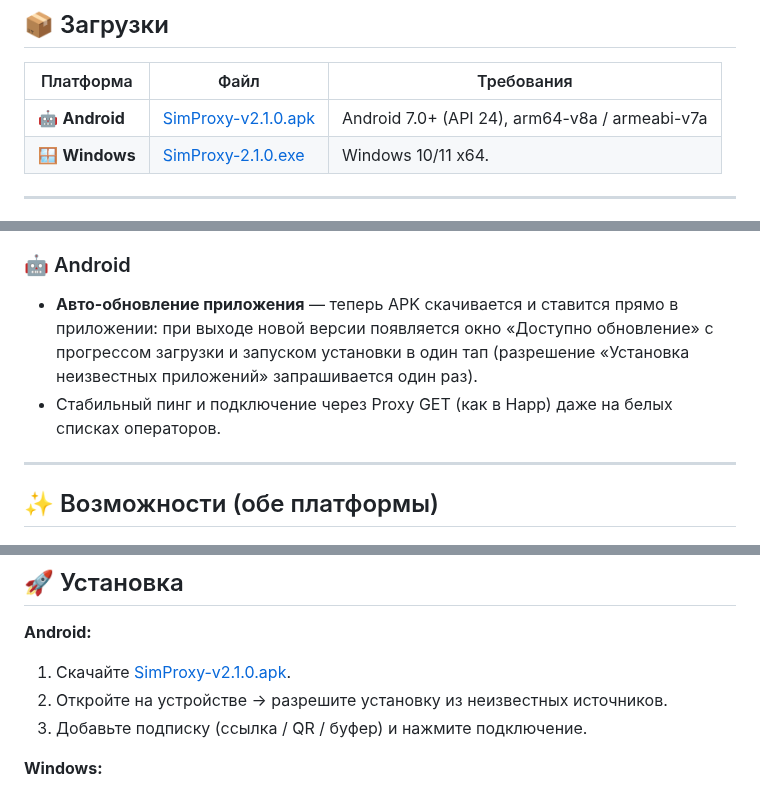
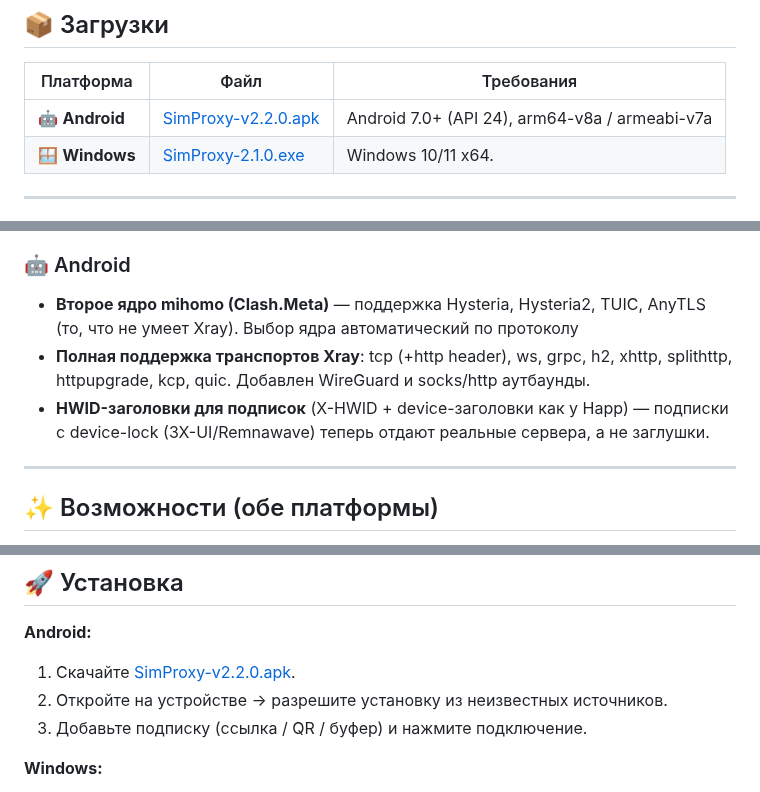
Before and after one commit to sim-proxy-online/vpn_app, a Markdown page: README.md, 3 parts joined by grey strips. Drawn GitHub-style.

```diff
--- a/README.md
+++ b/README.md
@@ -7,7 +7,7 @@
 
 | Платформа | Файл | Требования |
 |---|---|---|
-| 🤖 **Android** | [SimProxy-v2.1.0.apk](https://github.com/sim-proxy-online/vpn_app/releases/download/v2.1.0/sim-proxy-2.1.0.apk) | Android 7.0+ (API 24), arm64-v8a / armeabi-v7a |
+| 🤖 **Android** | [SimProxy-v2.2.0.apk](https://github.com/sim-proxy-online/vpn_app/releases/download/v2.2.0/SimProxy-v2.2.0.apk) | Android 7.0+ (API 24), arm64-v8a / armeabi-v7a |
 | 🪟 **Windows** |  [SimProxy-2.1.0.exe](https://github.com/sim-proxy-online/vpn_app/releases/download/v2.1.0/SimProxy-Setup-2.1.0.exe) | Windows 10/11 x64.
 
 ---
@@ -23,8 +23,9 @@
 - Системное контекстное меню и горячие клавиши (копировать/вставить), авто-очистка системного прокси при выходе.
 
 ### 🤖 Android
-- **Авто-обновление приложения** — теперь APK скачивается и ставится прямо в приложении: при выходе новой версии появляется окно «Доступно обновление» с прогрессом загрузки и запуском установки в один тап (разрешение «Установка неизвестных приложений» запрашивается один раз).
-- Стабильный пинг и подключение через Proxy GET (как в Happ) даже на белых списках операторов.
+- **Второе ядро mihomo (Clash.Meta)** — поддержка Hysteria, Hysteria2, TUIC, AnyTLS (то, что не умеет Xray). Выбор ядра автоматический по протоколу
+- **Полная поддержка транспортов Xray**: tcp (+http header), ws, grpc, h2, xhttp, splithttp, httpupgrade, kcp, quic. Добавлен WireGuard и socks/http аутбаунды.
+- **HWID-заголовки для подписок** (X-HWID + device-заголовки как у Happ) — подписки с device-lock (3X-UI/Remnawave) теперь отдают реальные сервера, а не заглушки.
 
 ---
 
@@ -48,7 +49,7 @@
 ## 🚀 Установка
 
 **Android:**
-1. Скачайте [SimProxy-v2.1.0.apk](https://github.com/sim-proxy-online/vpn_app/releases/download/v2.1.0/sim-proxy-2.1.0.apk).
+1. Скачайте [SimProxy-v2.2.0.apk](https://github.com/sim-proxy-online/vpn_app/releases/download/v2.2.0/SimProxy-v2.2.0.apk).
 2. Откройте на устройстве → разрешите установку из неизвестных источников.
 3. Добавьте подписку (ссылка / QR / буфер) и нажмите подключение.
 
```
Also changed, not shown: other parts of README.md (+2 -2 lines).
